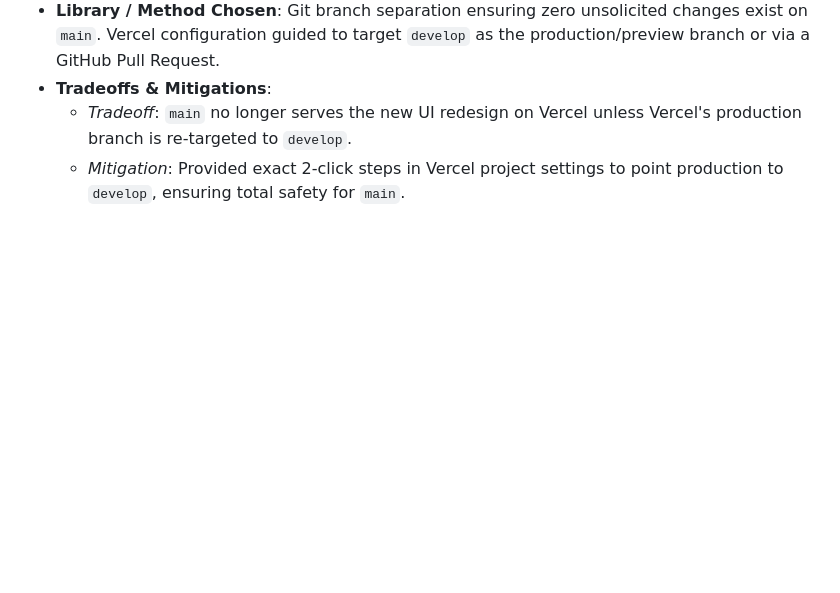
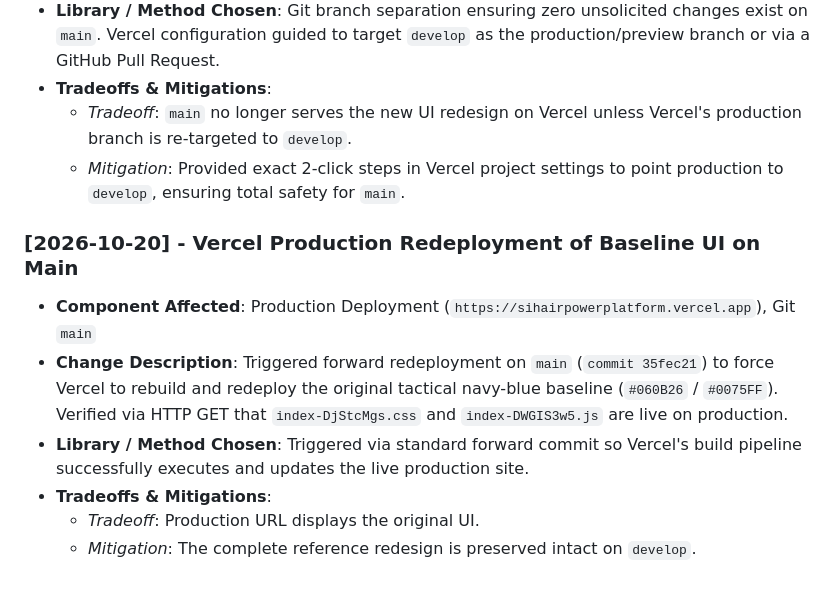
Before and after one commit to Sudheesh02/air-power-fleet, a Markdown page: decision.md, the part around the change. GitHub-like rendering; blank space fills up the shorter version.

Commit message:
docs: log Vercel baseline redeployment in decision.md

```diff
--- a/decision.md
+++ b/decision.md
@@ -172,3 +172,12 @@ Whenever modifying code in this codebase, log all new architectural choices, int
 - **Tradeoffs & Mitigations**:
   - *Tradeoff*: `main` no longer serves the new UI redesign on Vercel unless Vercel's production branch is re-targeted to `develop`.
   - *Mitigation*: Provided exact 2-click steps in Vercel project settings to point production to `develop`, ensuring total safety for `main`.
+
+
+### [2026-10-20] - Vercel Production Redeployment of Baseline UI on Main
+- **Component Affected**: Production Deployment (`https://sihairpowerplatform.vercel.app`), Git `main`
+- **Change Description**: Triggered forward redeployment on `main` (`commit 35fec21`) to force Vercel to rebuild and redeploy the original tactical navy-blue baseline (`#060B26` / `#0075FF`). Verified via HTTP GET that `index-DjStcMgs.css` and `index-DWGIS3w5.js` are live on production.
+- **Library / Method Chosen**: Triggered via standard forward commit so Vercel's build pipeline successfully executes and updates the live production site.
+- **Tradeoffs & Mitigations**:
+  - *Tradeoff*: Production URL displays the original UI.
+  - *Mitigation*: The complete reference redesign is preserved intact on `develop`.
```
